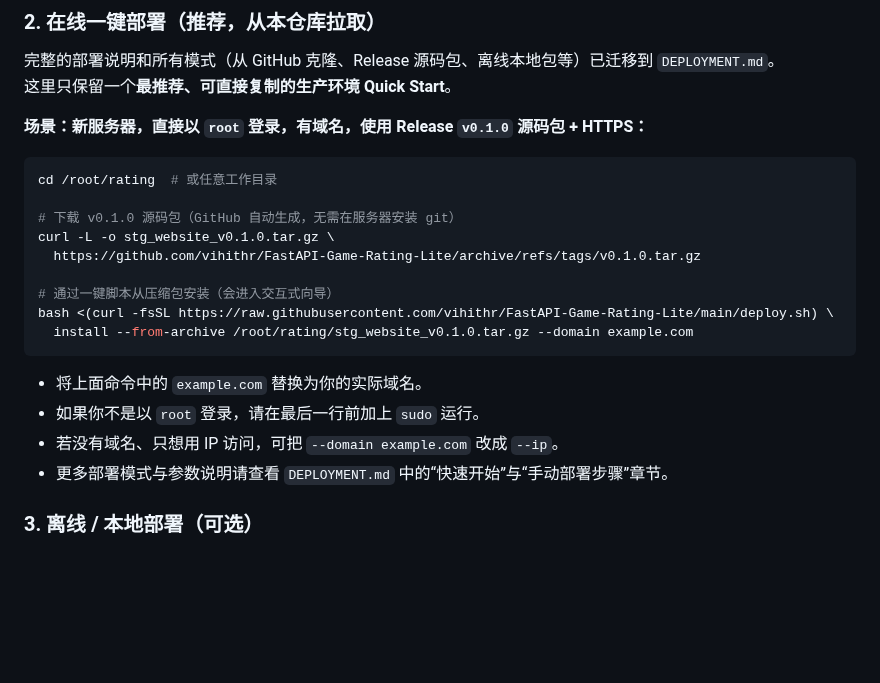
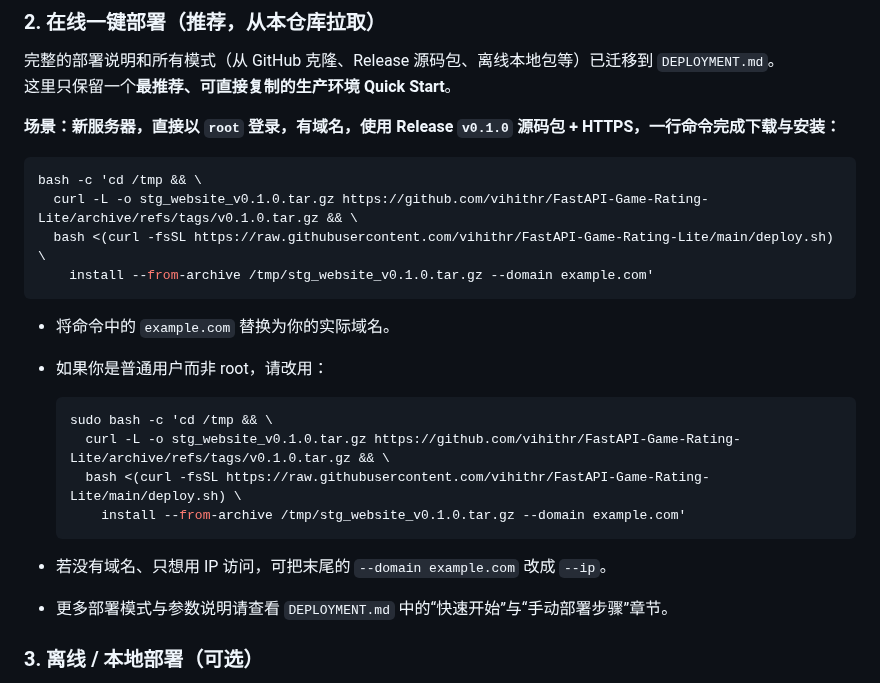
Before and after one commit to vihithr/FastAPI-Game-Rating-Lite, a Markdown page: README.md, the part around the change. GitHub-like rendering; blank space fills up the shorter version.

Commit message:
Align deployment docs with v0.1.0 release and archive-based install

````diff
--- a/README.md
+++ b/README.md
@@ -51,23 +51,26 @@
 完整的部署说明和所有模式（从 GitHub 克隆、Release 源码包、离线本地包等）已迁移到 `DEPLOYMENT.md`。
 这里只保留一个**最推荐、可直接复制的生产环境 Quick Start**。
 
-**场景：新服务器，直接以 `root` 登录，有域名，使用 Release `v0.1.0` 源码包 + HTTPS：**
+**场景：新服务器，直接以 `root` 登录，有域名，使用 Release `v0.1.0` 源码包 + HTTPS，一行命令完成下载与安装：**
 
 ```bash
-cd /root/rating  # 或任意工作目录
-
-# 下载 v0.1.0 源码包（GitHub 自动生成，无需在服务器安装 git）
-curl -L -o stg_website_v0.1.0.tar.gz \
-  https://github.com/vihithr/FastAPI-Game-Rating-Lite/archive/refs/tags/v0.1.0.tar.gz
-
-# 通过一键脚本从压缩包安装（会进入交互式向导）
-bash <(curl -fsSL https://raw.githubusercontent.com/vihithr/FastAPI-Game-Rating-Lite/main/deploy.sh) \
-  install --from-archive /root/rating/stg_website_v0.1.0.tar.gz --domain example.com
+bash -c 'cd /tmp && \
+  curl -L -o stg_website_v0.1.0.tar.gz https://github.com/vihithr/FastAPI-Game-Rating-Lite/archive/refs/tags/v0.1.0.tar.gz && \
+  bash <(curl -fsSL https://raw.githubusercontent.com/vihithr/FastAPI-Game-Rating-Lite/main/deploy.sh) \
+    install --from-archive /tmp/stg_website_v0.1.0.tar.gz --domain example.com'
 ```
 
-- 将上面命令中的 `example.com` 替换为你的实际域名。
-- 如果你不是以 `root` 登录，请在最后一行前加上 `sudo` 运行。
-- 若没有域名、只想用 IP 访问，可把 `--domain example.com` 改成 `--ip`。
+- 将命令中的 `example.com` 替换为你的实际域名。
+- 如果你是普通用户而非 root，请改用：
+
+  ```bash
+  sudo bash -c 'cd /tmp && \
+    curl -L -o stg_website_v0.1.0.tar.gz https://github.com/vihithr/FastAPI-Game-Rating-Lite/archive/refs/tags/v0.1.0.tar.gz && \
+    bash <(curl -fsSL https://raw.githubusercontent.com/vihithr/FastAPI-Game-Rating-Lite/main/deploy.sh) \
+      install --from-archive /tmp/stg_website_v0.1.0.tar.gz --domain example.com'
+  ```
+
+- 若没有域名、只想用 IP 访问，可把末尾的 `--domain example.com` 改成 `--ip`。
 - 更多部署模式与参数说明请查看 `DEPLOYMENT.md` 中的“快速开始”与“手动部署步骤”章节。
 
 ### 3. 离线 / 本地部署（可选）
````
Also changed, not shown: DEPLOYMENT.md (+20 -19 lines).
